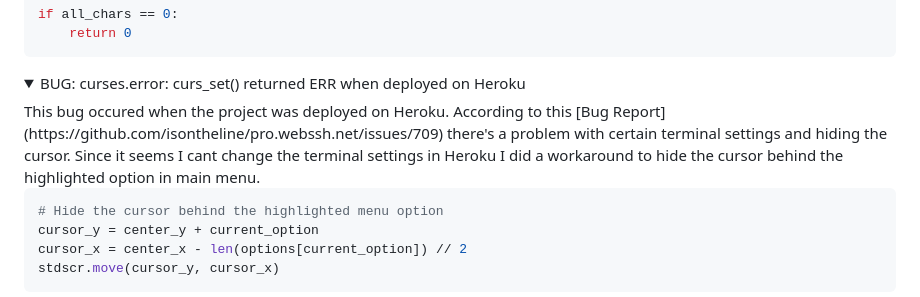
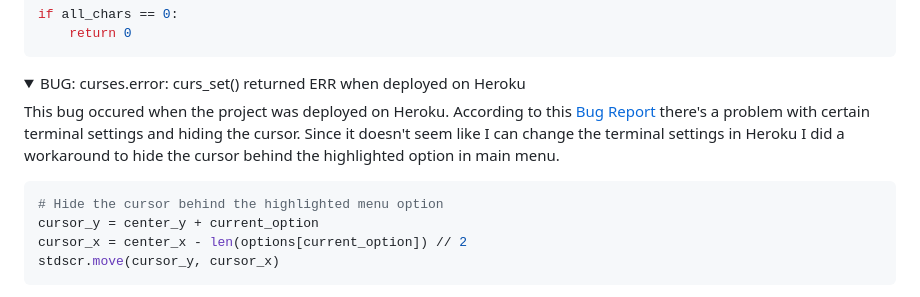
Before and after one commit to dvudd/CI_PP3, a Markdown page: README.md, the part around the change. Rendered like a GitHub page; folded sections open.

Commit message:
docs: Fixes a couple of typos in bug section

````diff
--- a/README.md
+++ b/README.md
@@ -142,7 +142,8 @@ if all_chars == 0:
 
 </details>
 <details><summary>BUG: curses.error: curs_set() returned ERR when deployed on Heroku</summary>
-This bug occured when the project was deployed on Heroku. According to this [Bug Report](https://github.com/isontheline/pro.webssh.net/issues/709) there's a problem with certain terminal settings and hiding the cursor. Since it seems I cant change the terminal settings in Heroku I did a workaround to hide the cursor behind the highlighted option in main menu.
+
+This bug occured when the project was deployed on Heroku. According to this [Bug Report](https://github.com/isontheline/pro.webssh.net/issues/709) there's a problem with certain terminal settings and hiding the cursor. Since it doesn't seem like I can change the terminal settings in Heroku I did a workaround to hide the cursor behind the highlighted option in main menu.
 
 ```python
 # Hide the cursor behind the highlighted menu option
````
